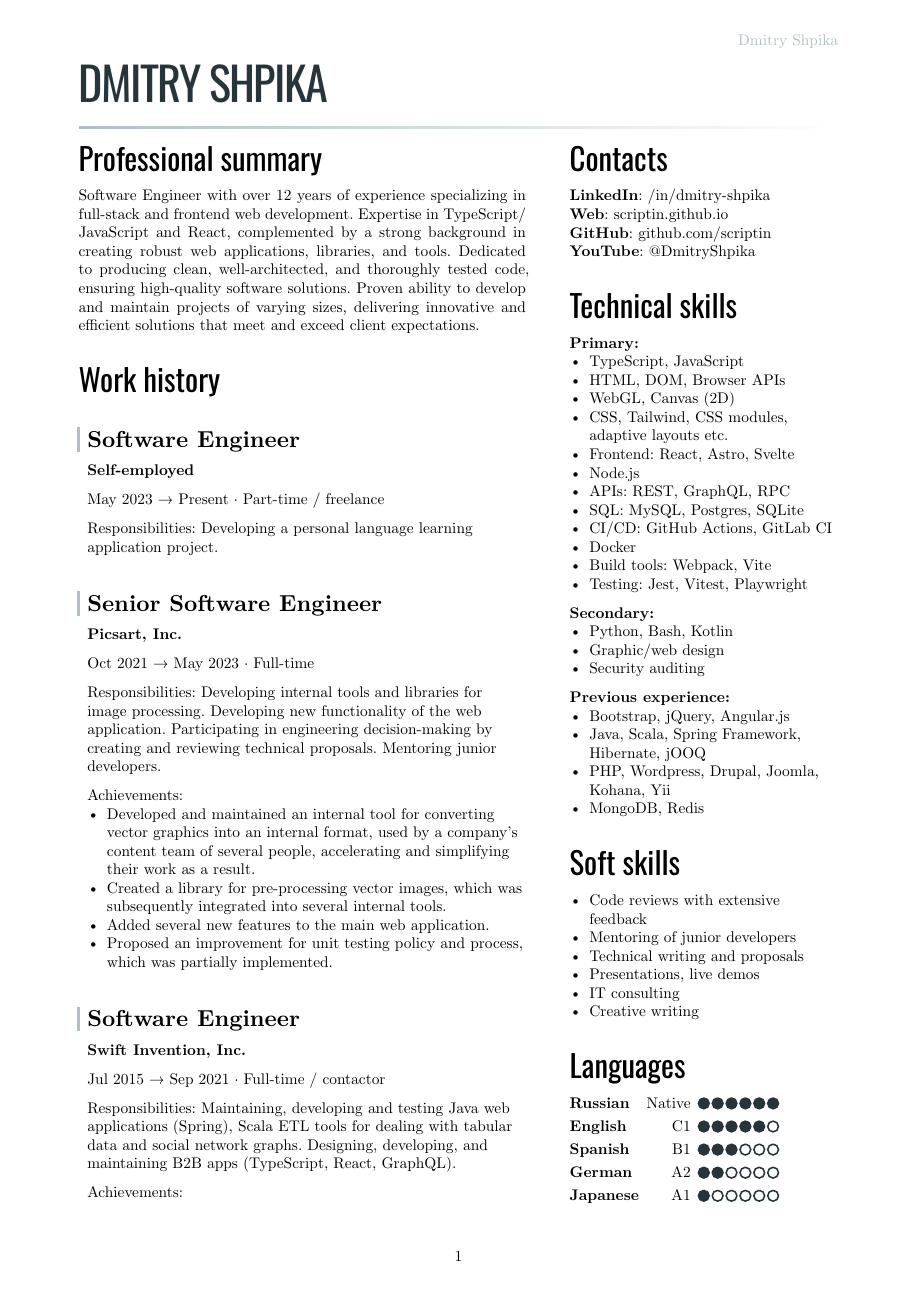
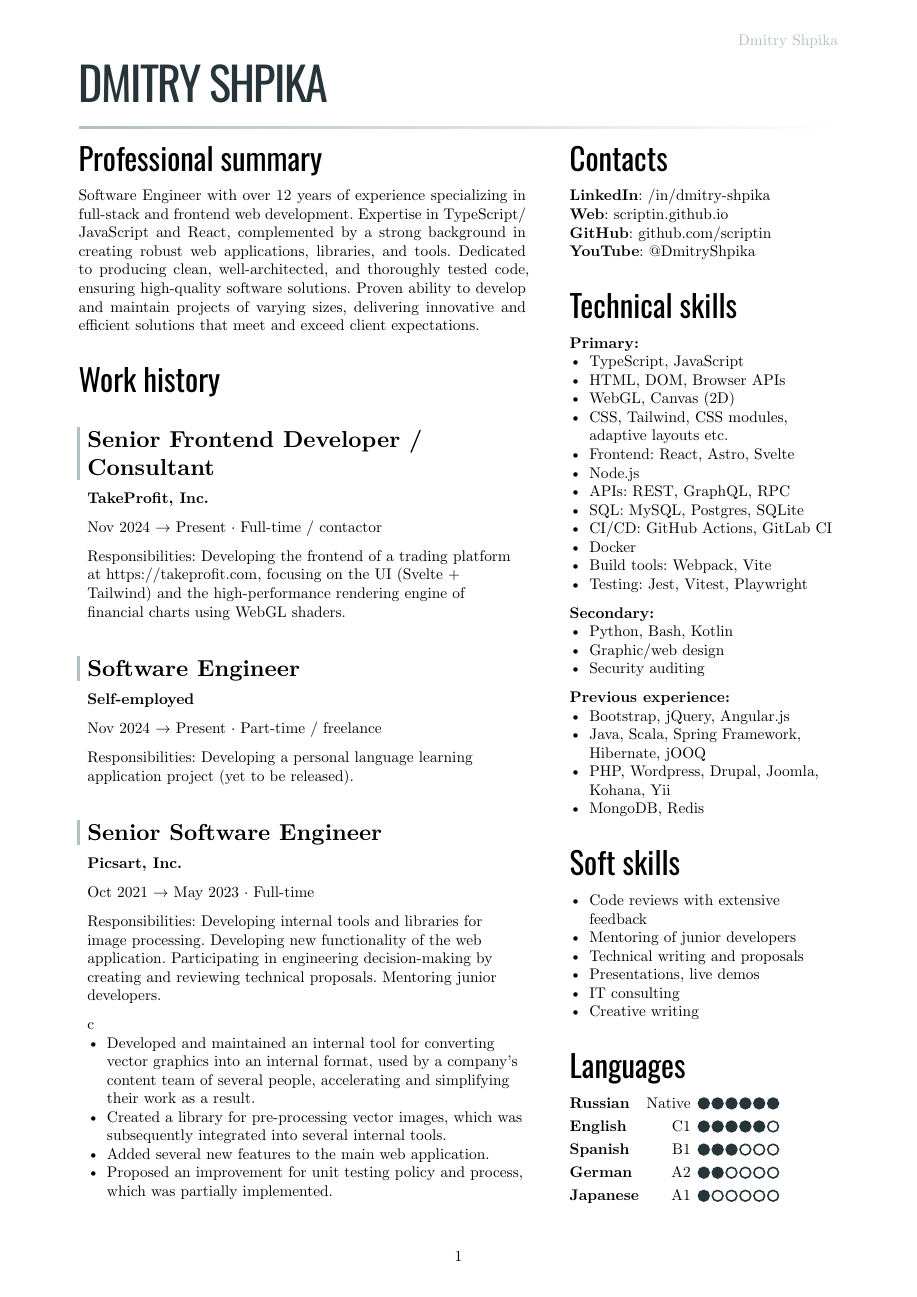
Before and after one commit to scriptin/cv, a Typst document (src/main.typ, which reads src/work.typ): page 1 of 3. Compiled offline with Typst 0.15.

Commit message:
Update work history

```diff
--- a/src/work.typ
+++ b/src/work.typ
@@ -3,13 +3,24 @@
 == Work history
 
 #history_record(
+  title: [Senior Frontend Developer / Consultant],
+  place: [TakeProfit, Inc.],
+  from: [Nov 2024],
+  to: [Present],
+  type: [Full-time / contactor],
+)[
+  Responsibilities: Developing the frontend of a trading platform at #link("https://takeprofit.com"),
+  focusing on the UI (Svelte + Tailwind) and the high-performance rendering engine of financial charts
+  using WebGL shaders.
+]
+
+#history_record(
   title: [Software Engineer],
-  from: [May 2023],
+  from: [Nov 2024],
   to: [Present],
   type: [Part-time / freelance],
 )[
-  Responsibilities: Developing a personal
-  language learning application project.
+  Responsibilities: Developing a personal language learning application project (yet to be released).
 ]
 
 #history_record(
@@ -23,7 +34,7 @@
   Developing new functionality of the web application. Participating in engineering decision-making
   by creating and reviewing technical proposals. Mentoring junior developers.
 
-  Achievements:
+  c
   - Developed and maintained an internal tool for converting vector graphics into an internal format,
     used by a company's content team of several people, accelerating and simplifying their work as a result.
   - Created a library for pre-processing vector images, which was subsequently integrated into several
```
